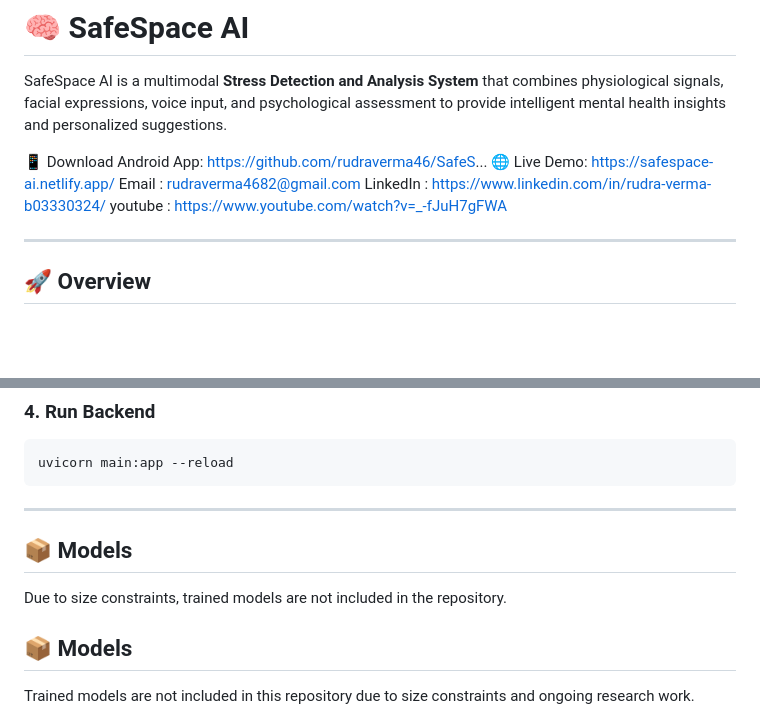
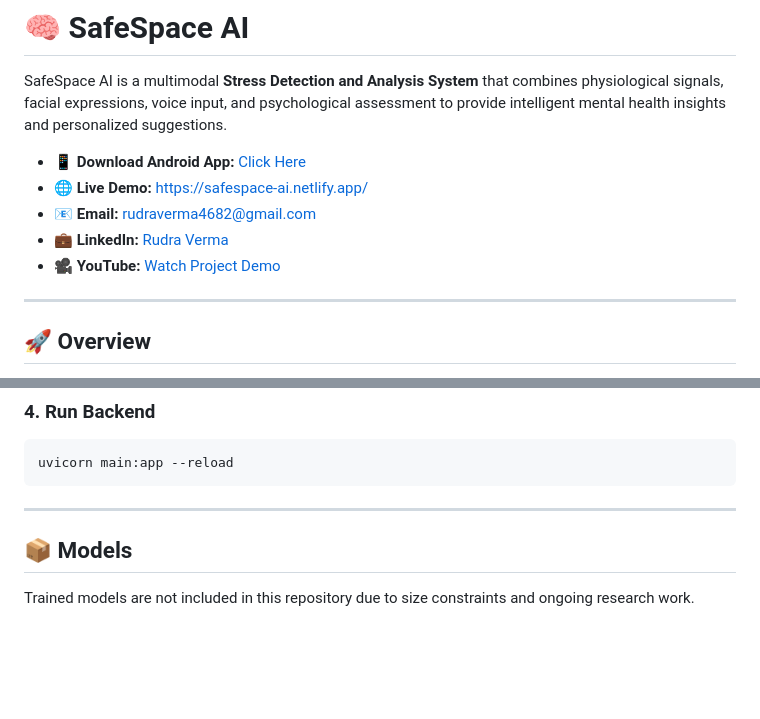
Before and after one commit to rudraverma46/SafeSpace-AI, a Markdown page: README.md, 2 parts joined by grey strips. Rendered like a GitHub page; blank space fills up the shorter version.

```diff
--- a/README.md
+++ b/README.md
@@ -2,11 +2,11 @@
 
 SafeSpace AI is a multimodal **Stress Detection and Analysis System** that combines physiological signals, facial expressions, voice input, and psychological assessment to provide intelligent mental health insights and personalized suggestions.
 
-📱 Download Android App: https://github.com/rudraverma46/SafeS...
-🌐 Live Demo: https://safespace-ai.netlify.app/
-Email : rudraverma4682@gmail.com
-LinkedIn : https://www.linkedin.com/in/rudra-verma-b03330324/
-youtube : https://www.youtube.com/watch?v=_-fJuH7gFWA
+- 📱 **Download Android App:** [Click Here](https://github.com/rudraverma46/SafeSpace-AI/releases/download/v1.0/safespaceai.apk)
+- 🌐 **Live Demo:** [https://safespace-ai.netlify.app/](https://safespace-ai.netlify.app/)
+- 📧 **Email:** [rudraverma4682@gmail.com](mailto:rudraverma4682@gmail.com)
+- 💼 **LinkedIn:** [Rudra Verma](https://www.linkedin.com/in/rudra-verma-b03330324/)
+- 🎥 **YouTube:** [Watch Project Demo](https://www.youtube.com/watch?v=_-fJuH7gFWA)
 
 ---
 
@@ -163,9 +163,6 @@ uvicorn main:app --reload
 
 ---
 
-## 📦 Models
-
-Due to size constraints, trained models are not included in the repository.
 
 ## 📦 Models
 
```
